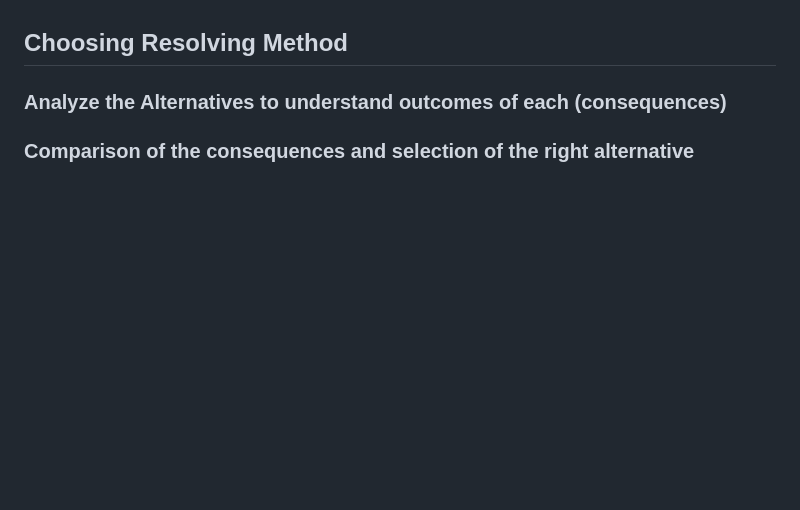
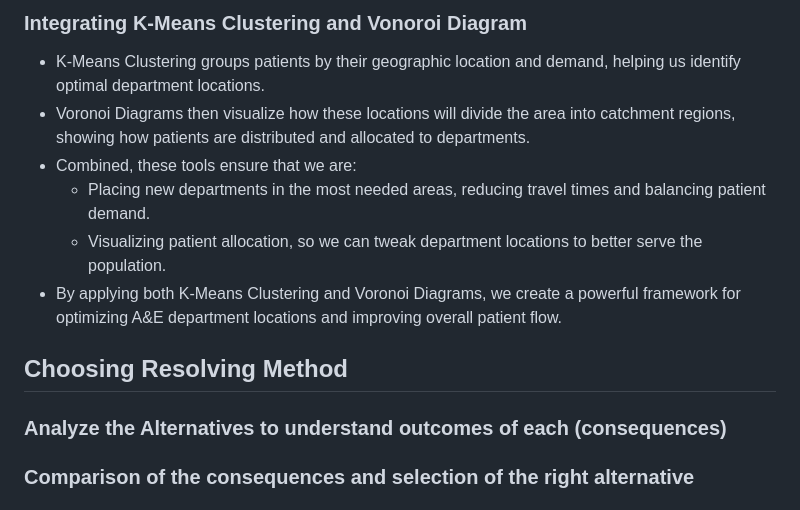
Before and after one commit to SlaviXG/Operations_Research_PHS_Challenge, a Markdown page: REPORT.md, the part around the change printed below. GitHub-like rendering; blank space fills up the shorter version.

```diff
--- a/REPORT.md
+++ b/REPORT.md
@@ -214,3 +248,10 @@ How it would work:
+### Integrating K-Means Clustering and Vonoroi Diagram
+ - K-Means Clustering groups patients by their geographic location and demand, helping us identify optimal department locations.
+ - Voronoi Diagrams then visualize how these locations will divide the area into catchment regions, showing how patients are distributed and allocated to departments.
+ - Combined, these tools ensure that we are:
+     - Placing new departments in the most needed areas, reducing travel times and balancing patient demand.
+     - Visualizing patient allocation, so we can tweak department locations to better serve the population.
+ - By applying both K-Means Clustering and Voronoi Diagrams, we create a powerful framework for optimizing A&E department locations and improving overall patient flow.
 
 ## Choosing Resolving Method
 ### Analyze the Alternatives to understand outcomes of each (consequences)
```
Also changed, not shown: other parts of REPORT.md (+34 -0 lines).
